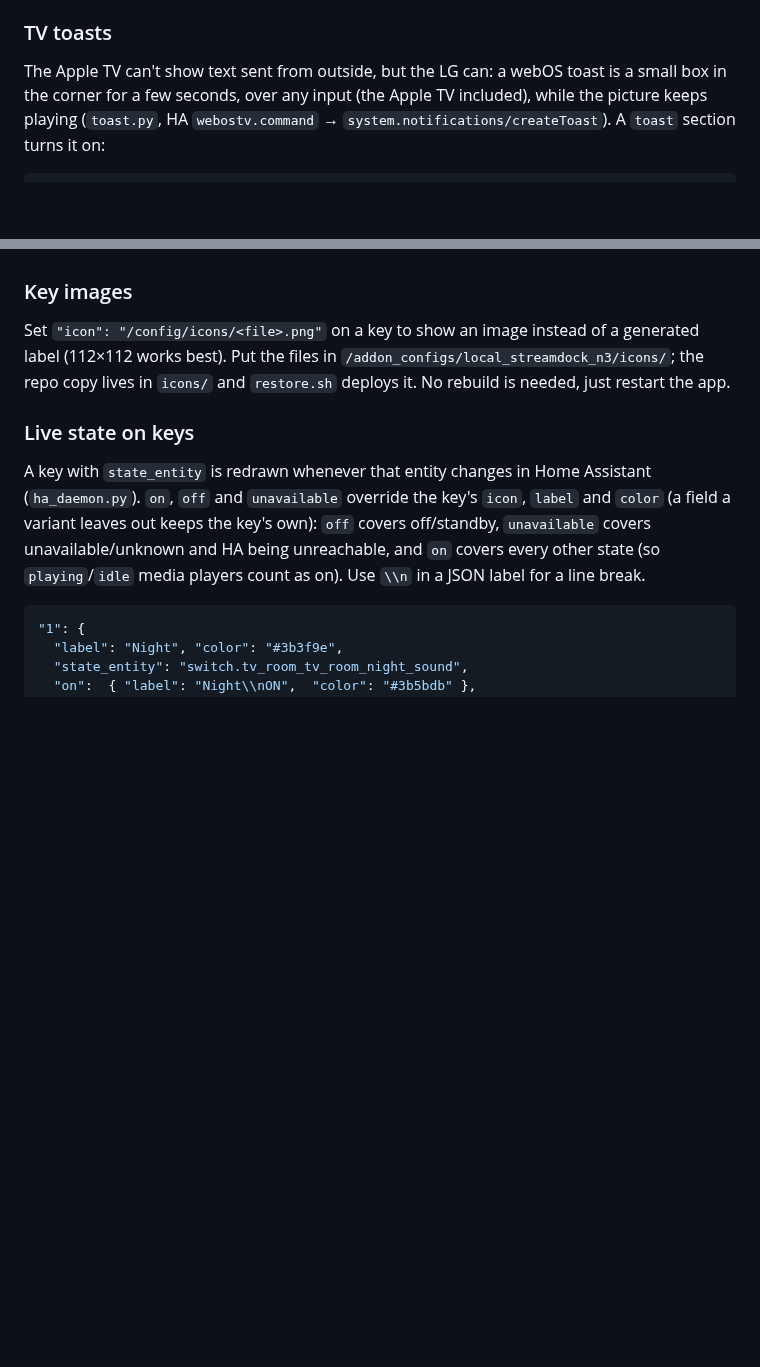
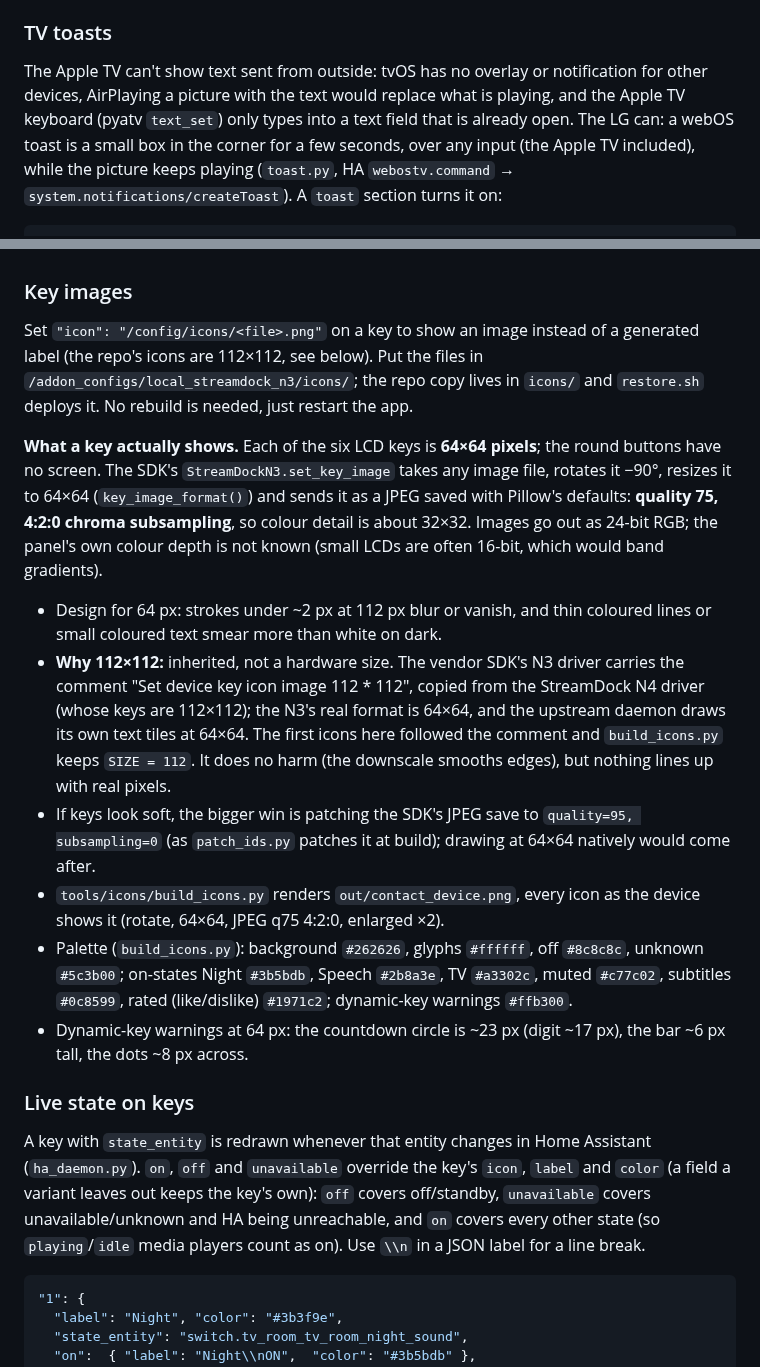
Before and after one commit to a-tsygankov/action-ring, a Markdown page: homeassistant/streamdock_n3/DOCS.md, 2 parts joined by grey strips. Rendered like a GitHub page; blank space fills up the shorter version.

```diff
--- a/homeassistant/streamdock_n3/DOCS.md
+++ b/homeassistant/streamdock_n3/DOCS.md
@@ -450,7 +465,10 @@ way. `pair.sh status` shows whether ratings are signed in.
 
 ### TV toasts
 
-The Apple TV can't show text sent from outside, but the LG can: a webOS toast
+The Apple TV can't show text sent from outside: tvOS has no overlay or
+notification for other devices, AirPlaying a picture with the text would
+replace what is playing, and the Apple TV keyboard (pyatv `text_set`) only
+types into a text field that is already open. The LG can: a webOS toast
 is a small box in the corner for a few seconds, over any input (the Apple TV
 included), while the picture keeps playing (`toast.py`, HA
 `webostv.command` → `system.notifications/createToast`). A `toast` section
@@ -597,9 +615,38 @@ commands (a `webos` step or an `ha` `webostv.command`) containing `turnoff`,
 ### Key images
 
 Set `"icon": "/config/icons/<file>.png"` on a key to show an image instead of
-a generated label (112×112 works best). Put the files in
+a generated label (the repo's icons are 112×112, see below). Put the files in
 `/addon_configs/local_streamdock_n3/icons/`; the repo copy lives in
 `icons/` and `restore.sh` deploys it. No rebuild is needed, just restart the app.
+
+**What a key actually shows.** Each of the six LCD keys is **64×64 pixels**;
+the round buttons have no screen. The SDK's `StreamDockN3.set_key_image`
+takes any image file, rotates it −90°, resizes it to 64×64
+(`key_image_format()`) and sends it as a JPEG saved with Pillow's defaults:
+**quality 75, 4:2:0 chroma subsampling**, so colour detail is about 32×32.
+Images go out as 24-bit RGB; the panel's own colour depth is not known
+(small LCDs are often 16-bit, which would band gradients).
+
+- Design for 64 px: strokes under ~2 px at 112 px blur or vanish, and thin
+  coloured lines or small coloured text smear more than white on dark.
+- **Why 112×112:** inherited, not a hardware size. The vendor SDK's N3
+  driver carries the comment "Set device key icon image 112 * 112", copied
+  from the StreamDock N4 driver (whose keys are 112×112); the N3's real
+  format is 64×64, and the upstream daemon draws its own text tiles at
+  64×64. The first icons here followed the comment and `build_icons.py`
+  keeps `SIZE = 112`. It does no harm (the downscale smooths edges), but
+  nothing lines up with real pixels.
+- If keys look soft, the bigger win is patching the SDK's JPEG save to
+  `quality=95, subsampling=0` (as `patch_ids.py` patches it at build);
+  drawing at 64×64 natively would come after.
+- `tools/icons/build_icons.py` renders `out/contact_device.png`, every icon
+  as the device shows it (rotate, 64×64, JPEG q75 4:2:0, enlarged ×2).
+- Palette (`build_icons.py`): background `#262626`, glyphs `#ffffff`, off
+  `#8c8c8c`, unknown `#5c3b00`; on-states Night `#3b5bdb`, Speech
+  `#2b8a3e`, TV `#a3302c`, muted `#c77c02`, subtitles `#0c8599`, rated
+  (like/dislike) `#1971c2`; dynamic-key warnings `#ffb300`.
+- Dynamic-key warnings at 64 px: the countdown circle is ~23 px (digit
+  ~17 px), the bar ~6 px tall, the dots ~8 px across.
 
 ### Live state on keys
 
```
Also changed, not shown: other parts of homeassistant/streamdock_n3/DOCS.md (+22 -7 lines), docs/JOURNAL.md (+14 -0 lines).
